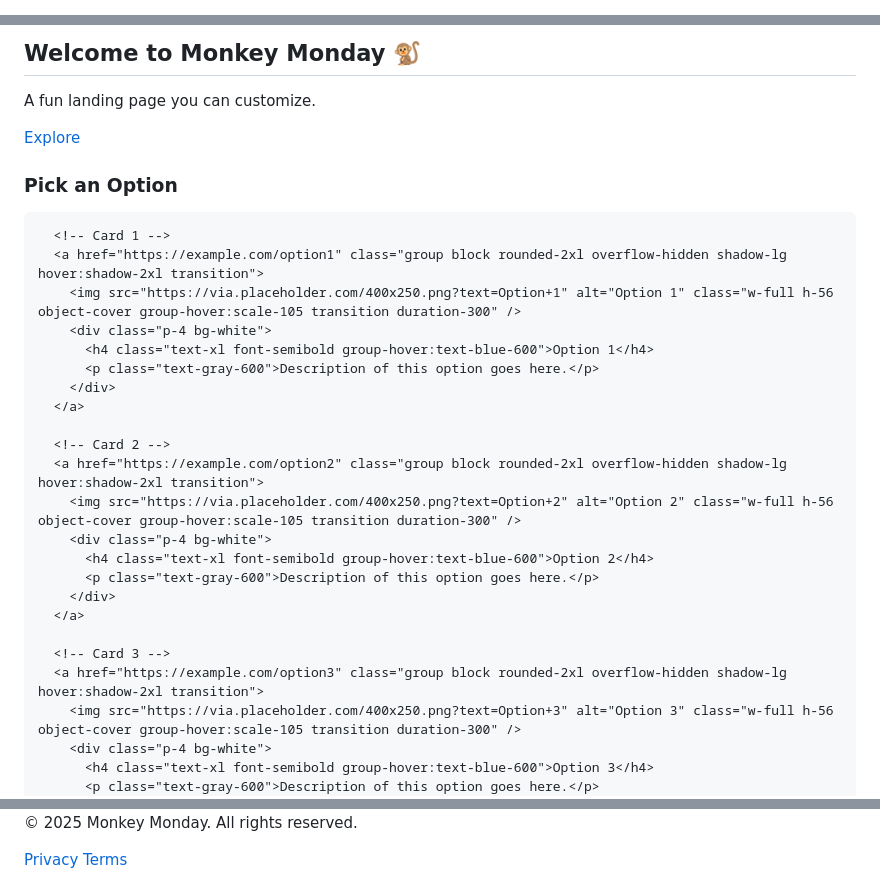
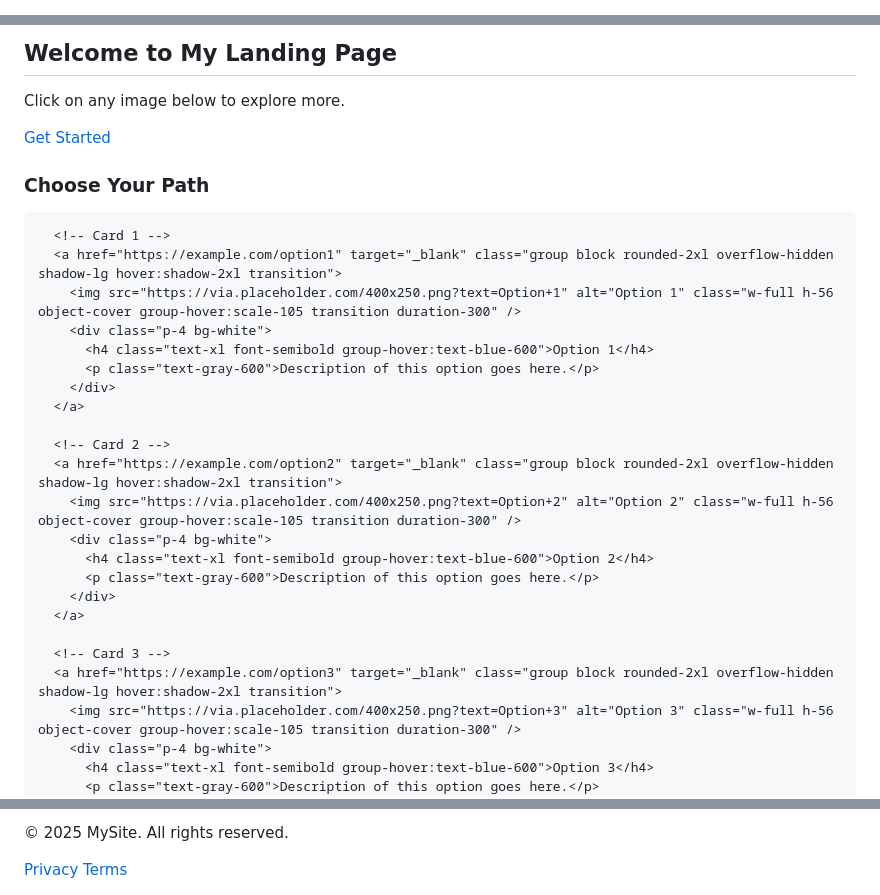
Before and after one commit to Redthenerd/redthenerd.github.io, a Markdown page: README.md, 3 parts joined by grey strips. GitHub-like rendering.

```diff
--- a/README.md
+++ b/README.md
@@ -3,7 +3,7 @@
 <head>
   <meta charset="UTF-8" />
   <meta name="viewport" content="width=device-width, initial-scale=1.0" />
-  <title>Monkey Monday</title>
+  <title>Landing Page</title>
   <script src="https://cdn.tailwindcss.com"></script>
 </head>
 <body class="bg-gray-50 text-gray-800">
@@ -21,19 +21,19 @@
   </header>
 
   <!-- Hero Section -->
-  <section id="home" class="text-center py-20 bg-gradient-to-r from-blue-50 to-blue-100">
-    <h2 class="text-5xl font-extrabold mb-4">Welcome to Monkey Monday 🐒</h2>
-    <p class="text-lg mb-6 text-gray-600">A fun landing page you can customize.</p>
-    <a href="#gallery" class="bg-blue-600 text-white px-6 py-3 rounded-full shadow-md hover:bg-blue-700 transition">Explore</a>
+  <section class="text-center py-16 bg-gradient-to-r from-blue-50 to-blue-100">
+    <h2 class="text-4xl font-extrabold mb-4">Welcome to My Landing Page</h2>
+    <p class="text-lg mb-6 text-gray-600">Click on any image below to explore more.</p>
+    <a href="#gallery" class="bg-blue-600 text-white px-6 py-3 rounded-full shadow-md hover:bg-blue-700 transition">Get Started</a>
   </section>
 
   <!-- Clickable Image Gallery -->
   <section id="gallery" class="max-w-6xl mx-auto px-6 py-16">
-    <h3 class="text-3xl font-bold text-center mb-12">Pick an Option</h3>
+    <h3 class="text-3xl font-bold text-center mb-12">Choose Your Path</h3>
     <div class="grid md:grid-cols-3 gap-8">
 
       <!-- Card 1 -->
-      <a href="https://example.com/option1" class="group block rounded-2xl overflow-hidden shadow-lg hover:shadow-2xl transition">
+      <a href="https://example.com/option1" target="_blank" class="group block rounded-2xl overflow-hidden shadow-lg hover:shadow-2xl transition">
         <img src="https://via.placeholder.com/400x250.png?text=Option+1" alt="Option 1" class="w-full h-56 object-cover group-hover:scale-105 transition duration-300" />
         <div class="p-4 bg-white">
           <h4 class="text-xl font-semibold group-hover:text-blue-600">Option 1</h4>
@@ -42,7 +42,7 @@
       </a>
 
       <!-- Card 2 -->
-      <a href="https://example.com/option2" class="group block rounded-2xl overflow-hidden shadow-lg hover:shadow-2xl transition">
+      <a href="https://example.com/option2" target="_blank" class="group block rounded-2xl overflow-hidden shadow-lg hover:shadow-2xl transition">
         <img src="https://via.placeholder.com/400x250.png?text=Option+2" alt="Option 2" class="w-full h-56 object-cover group-hover:scale-105 transition duration-300" />
         <div class="p-4 bg-white">
           <h4 class="text-xl font-semibold group-hover:text-blue-600">Option 2</h4>
@@ -51,7 +51,7 @@
       </a>
 
       <!-- Card 3 -->
-      <a href="https://example.com/option3" class="group block rounded-2xl overflow-hidden shadow-lg hover:shadow-2xl transition">
+      <a href="https://example.com/option3" target="_blank" class="group block rounded-2xl overflow-hidden shadow-lg hover:shadow-2xl transition">
         <img src="https://via.placeholder.com/400x250.png?text=Option+3" alt="Option 3" class="w-full h-56 object-cover group-hover:scale-105 transition duration-300" />
         <div class="p-4 bg-white">
           <h4 class="text-xl font-semibold group-hover:text-blue-600">Option 3</h4>
@@ -74,7 +65,7 @@
   <!-- Footer -->
   <footer class="bg-gray-800 text-gray-200 py-8">
     <div class="max-w-6xl mx-auto px-6 flex flex-col md:flex-row justify-between items-center">
-      <p>&copy; 2025 Monkey Monday. All rights reserved.</p>
+      <p>&copy; 2025 MySite. All rights reserved.</p>
       <div class="space-x-4 mt-4 md:mt-0">
         <a href="#" class="hover:text-blue-400">Privacy</a>
         <a href="#" class="hover:text-blue-400">Terms</a>
```
Also changed, not shown: other parts of README.md (+5 -14 lines).
